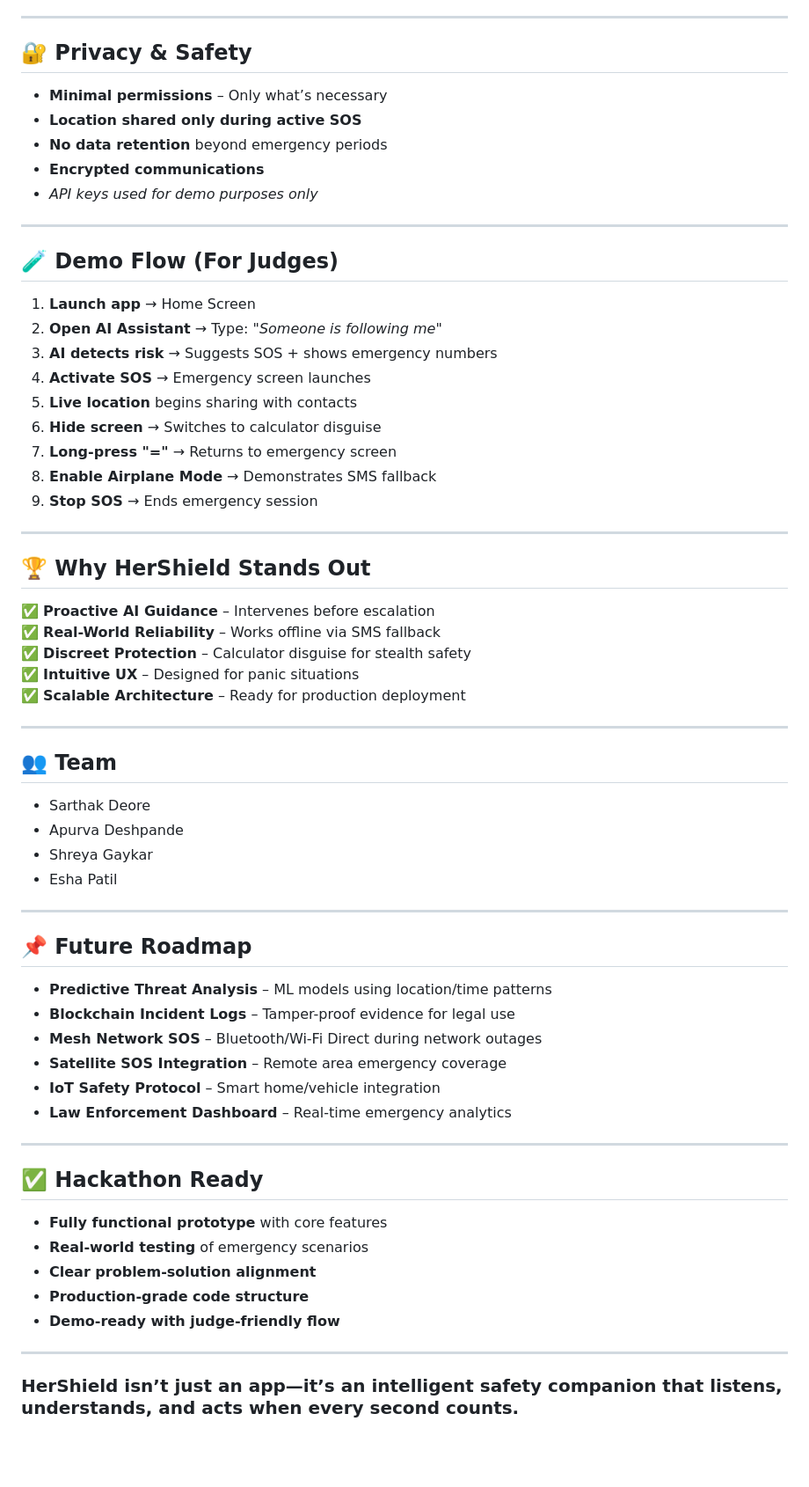
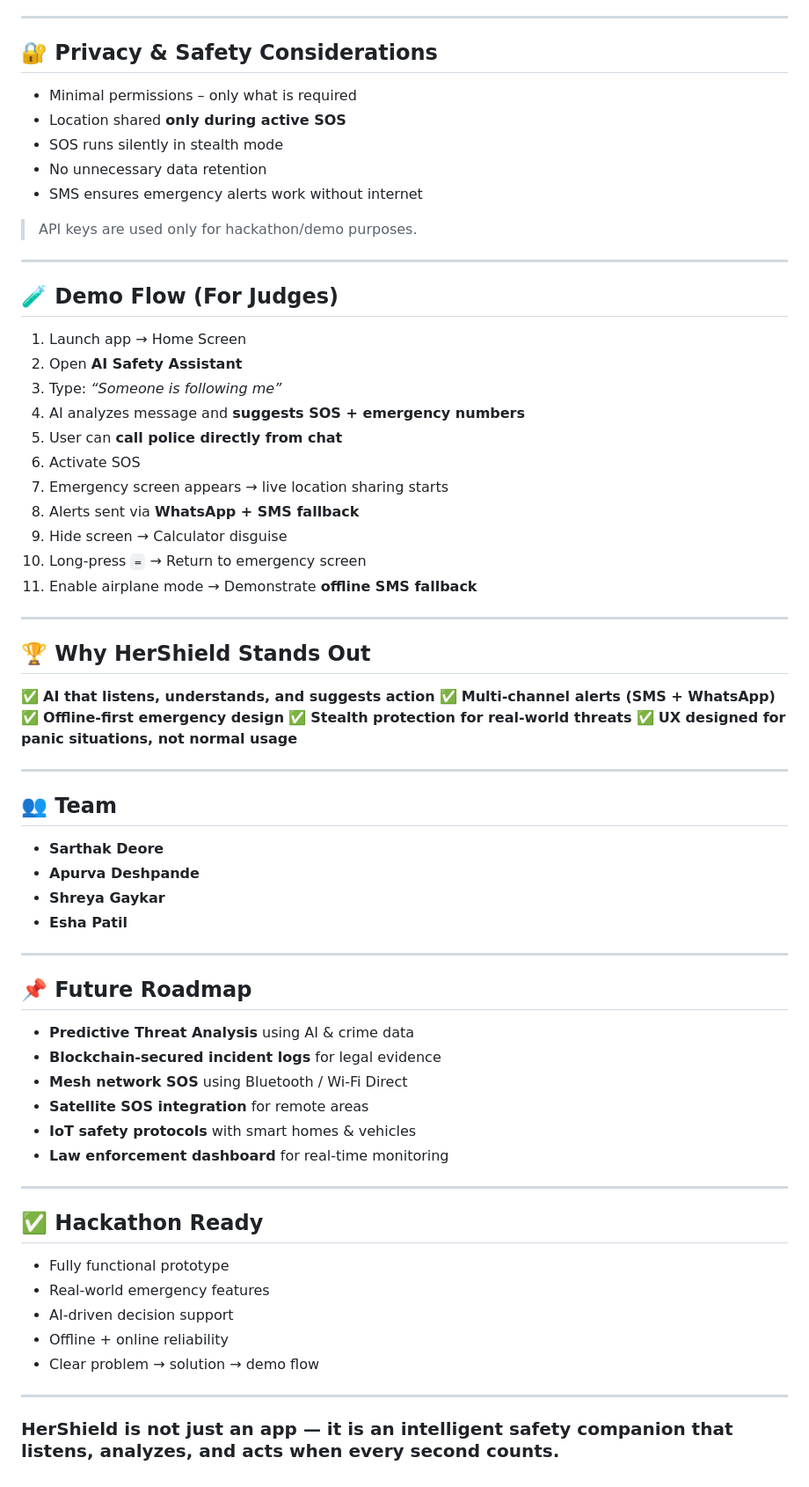
Before and after one commit to iamsarthakx7/HerShield, a Markdown page: README.md, the part around the change printed below. Shown: that part at 88% size. Rendered like a GitHub page; blank space fills up the shorter version.

```diff
--- a/README.md
+++ b/README.md
@@ -87,62 +142,72 @@ An intelligent chat-based assistant that:
 
 ---
 
-## 🔐 **Privacy & Safety**
-- **Minimal permissions** – Only what’s necessary
-- **Location shared only during active SOS**
-- **No data retention** beyond emergency periods
-- **Encrypted communications**
-- *API keys used for demo purposes only*
+## 🔐 **Privacy & Safety Considerations**
+
+* Minimal permissions – only what is required
+* Location shared **only during active SOS**
+* SOS runs silently in stealth mode
+* No unnecessary data retention
+* SMS ensures emergency alerts work without internet
+
+> API keys are used only for hackathon/demo purposes.
 
 ---
 
 ## 🧪 **Demo Flow (For Judges)**
-1. **Launch app** → Home Screen
-2. **Open AI Assistant** → Type: *"Someone is following me"*
-3. **AI detects risk** → Suggests SOS + shows emergency numbers
-4. **Activate SOS** → Emergency screen launches
-5. **Live location** begins sharing with contacts
-6. **Hide screen** → Switches to calculator disguise
-7. **Long-press "="** → Returns to emergency screen
-8. **Enable Airplane Mode** → Demonstrates SMS fallback
-9. **Stop SOS** → Ends emergency session
+
+1. Launch app → Home Screen
+2. Open **AI Safety Assistant**
+3. Type: *“Someone is following me”*
+4. AI analyzes message and **suggests SOS + emergency numbers**
+5. User can **call police directly from chat**
+6. Activate SOS
+7. Emergency screen appears → live location sharing starts
+8. Alerts sent via **WhatsApp + SMS fallback**
+9. Hide screen → Calculator disguise
+10. Long-press `=` → Return to emergency screen
+11. Enable airplane mode → Demonstrate **offline SMS fallback**
 
 ---
 
 ## 🏆 **Why HerShield Stands Out**
-✅ **Proactive AI Guidance** – Intervenes before escalation
-✅ **Real-World Reliability** – Works offline via SMS fallback
-✅ **Discreet Protection** – Calculator disguise for stealth safety
-✅ **Intuitive UX** – Designed for panic situations
-✅ **Scalable Architecture** – Ready for production deployment
+
+✅ **AI that listens, understands, and suggests action**
+✅ **Multi-channel alerts (SMS + WhatsApp)**
+✅ **Offline-first emergency design**
+✅ **Stealth protection for real-world threats**
+✅ **UX designed for panic situations, not normal usage**
 
 ---
 
 ## 👥 **Team**
-- Sarthak Deore
-- Apurva Deshpande
-- Shreya Gaykar
-- Esha Patil
+
+* **Sarthak Deore**
+* **Apurva Deshpande**
+* **Shreya Gaykar**
+* **Esha Patil**
 
 ---
 
 ## 📌 **Future Roadmap**
-- **Predictive Threat Analysis** – ML models using location/time patterns
-- **Blockchain Incident Logs** – Tamper-proof evidence for legal use
-- **Mesh Network SOS** – Bluetooth/Wi-Fi Direct during network outages
-- **Satellite SOS Integration** – Remote area emergency coverage
-- **IoT Safety Protocol** – Smart home/vehicle integration
-- **Law Enforcement Dashboard** – Real-time emergency analytics
+
+* **Predictive Threat Analysis** using AI & crime data
+* **Blockchain-secured incident logs** for legal evidence
+* **Mesh network SOS** using Bluetooth / Wi-Fi Direct
+* **Satellite SOS integration** for remote areas
+* **IoT safety protocols** with smart homes & vehicles
+* **Law enforcement dashboard** for real-time monitoring
 
 ---
 
 ## ✅ **Hackathon Ready**
-- **Fully functional prototype** with core features
-- **Real-world testing** of emergency scenarios
-- **Clear problem-solution alignment**
-- **Production-grade code structure**
-- **Demo-ready with judge-friendly flow**
+
+* Fully functional prototype
+* Real-world emergency features
+* AI-driven decision support
+* Offline + online reliability
+* Clear problem → solution → demo flow
 
 ---
 
-### **HerShield isn’t just an app—it’s an intelligent safety companion that listens, understands, and acts when every second counts.**
+### **HerShield is not just an app — it is an intelligent safety companion that listens, analyzes, and acts when every second counts.**
```
Also changed, not shown: other parts of README.md (+112 -57 lines).
